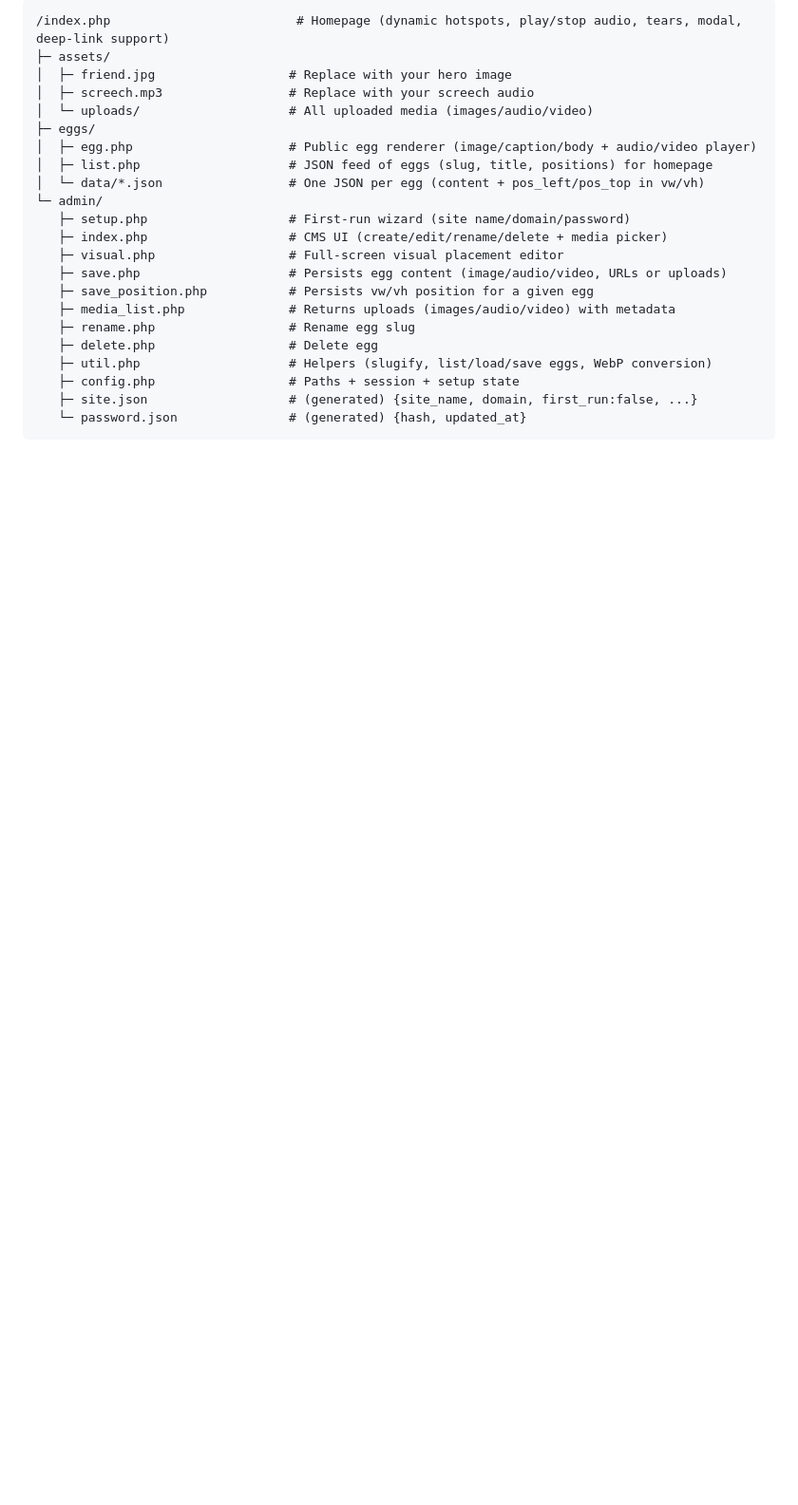
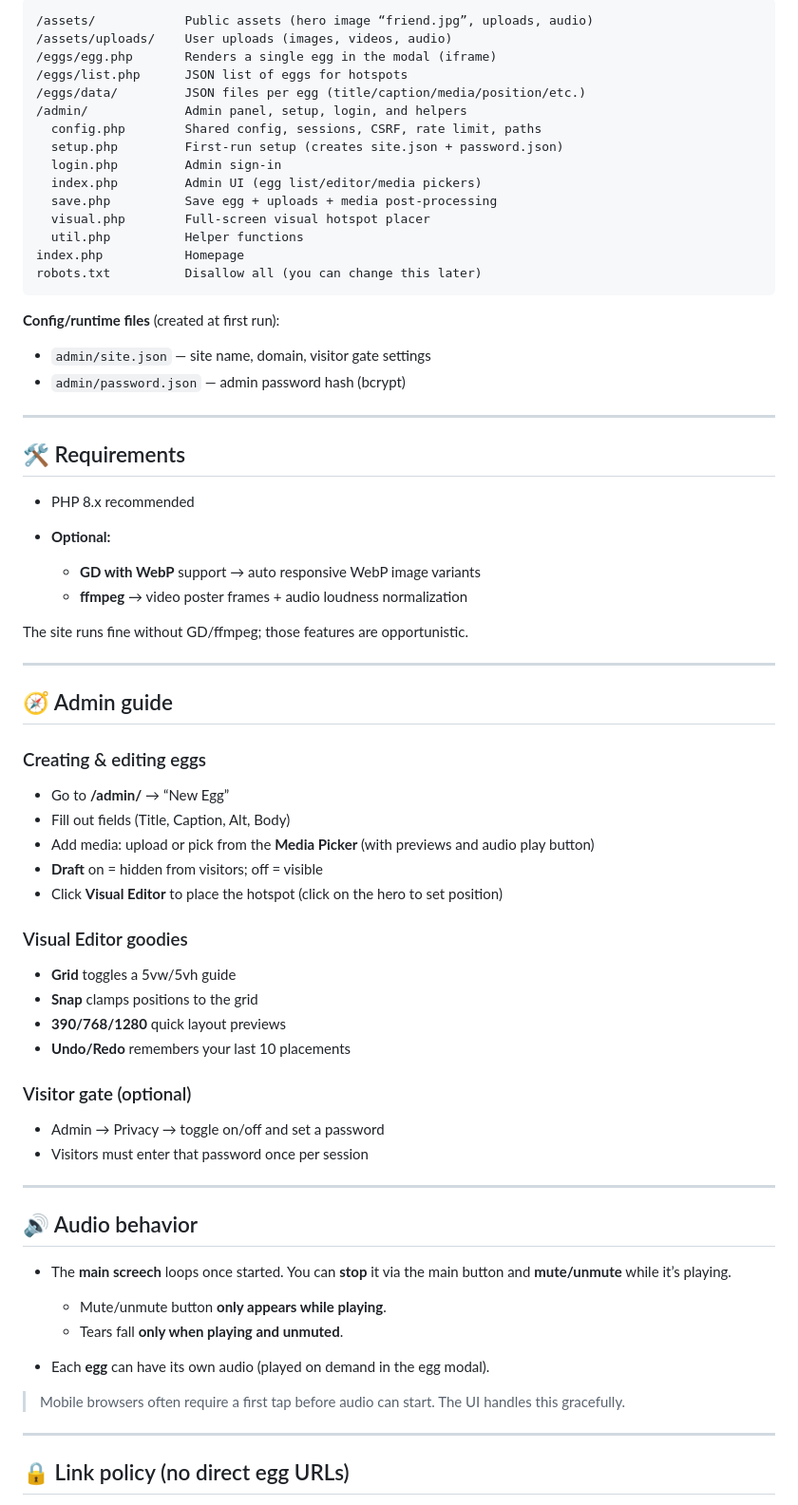
Before and after one commit to HaardenShah/Sucky.Life, a Markdown page: README.md, the part around one of its changes. Shown at 95% size. Rendered like a GitHub page; blank space fills up the shorter version.

````diff
--- a/README.md
+++ b/README.md
@@ -61,24 +70,76 @@ A plug-and-play meme site for your crew: animated homepage, silky modal “eggs
 
 ```
-/index.php                         # Homepage (dynamic hotspots, play/stop audio, tears, modal, deep-link support)
-├─ assets/
-│  ├─ friend.jpg                  # Replace with your hero image
-│  ├─ screech.mp3                 # Replace with your screech audio
-│  └─ uploads/                    # All uploaded media (images/audio/video)
-├─ eggs/
-│  ├─ egg.php                     # Public egg renderer (image/caption/body + audio/video player)
-│  ├─ list.php                    # JSON feed of eggs (slug, title, positions) for homepage
-│  └─ data/*.json                 # One JSON per egg (content + pos_left/pos_top in vw/vh)
-└─ admin/
-   ├─ setup.php                   # First-run wizard (site name/domain/password)
-   ├─ index.php                   # CMS UI (create/edit/rename/delete + media picker)
-   ├─ visual.php                  # Full-screen visual placement editor
-   ├─ save.php                    # Persists egg content (image/audio/video, URLs or uploads)
-   ├─ save_position.php           # Persists vw/vh position for a given egg
-   ├─ media_list.php              # Returns uploads (images/audio/video) with metadata
-   ├─ rename.php                  # Rename egg slug
-   ├─ delete.php                  # Delete egg
-   ├─ util.php                    # Helpers (slugify, list/load/save eggs, WebP conversion)
-   ├─ config.php                  # Paths + session + setup state
-   ├─ site.json                   # (generated) {site_name, domain, first_run:false, ...}
-   └─ password.json               # (generated) {hash, updated_at}
+/assets/            Public assets (hero image “friend.jpg”, uploads, audio)
+/assets/uploads/    User uploads (images, videos, audio)
+/eggs/egg.php       Renders a single egg in the modal (iframe)
+/eggs/list.php      JSON list of eggs for hotspots
+/eggs/data/         JSON files per egg (title/caption/media/position/etc.)
+/admin/             Admin panel, setup, login, and helpers
+  config.php        Shared config, sessions, CSRF, rate limit, paths
+  setup.php         First-run setup (creates site.json + password.json)
+  login.php         Admin sign-in
+  index.php         Admin UI (egg list/editor/media pickers)
+  save.php          Save egg + uploads + media post-processing
+  visual.php        Full-screen visual hotspot placer
+  util.php          Helper functions
+index.php           Homepage
+robots.txt          Disallow all (you can change this later)
+```
+
+**Config/runtime files** (created at first run):
+
+* `admin/site.json` — site name, domain, visitor gate settings
+* `admin/password.json` — admin password hash (bcrypt)
+
+---
+
+## 🛠️ Requirements
+
+* PHP 8.x recommended
+* **Optional:**
+
+  * **GD with WebP** support → auto responsive WebP image variants
+  * **ffmpeg** → video poster frames + audio loudness normalization
+
+The site runs fine without GD/ffmpeg; those features are opportunistic.
+
+---
+
+## 🧭 Admin guide
+
+### Creating & editing eggs
+
+* Go to **/admin/** → “New Egg”
+* Fill out fields (Title, Caption, Alt, Body)
+* Add media: upload or pick from the **Media Picker** (with previews and audio play button)
+* **Draft** on = hidden from visitors; off = visible
+* Click **Visual Editor** to place the hotspot (click on the hero to set position)
+
+### Visual Editor goodies
+
+* **Grid** toggles a 5vw/5vh guide
+* **Snap** clamps positions to the grid
+* **390/768/1280** quick layout previews
+* **Undo/Redo** remembers your last 10 placements
+
+### Visitor gate (optional)
+
+* Admin → Privacy → toggle on/off and set a password
+* Visitors must enter that password once per session
+
+---
+
+## 🔊 Audio behavior
+
+* The **main screech** loops once started. You can **stop** it via the main button and **mute/unmute** while it’s playing.
+
+  * Mute/unmute button **only appears while playing**.
+  * Tears fall **only when playing and unmuted**.
+* Each **egg** can have its own audio (played on demand in the egg modal).
+
+> Mobile browsers often require a first tap before audio can start. The UI handles this gracefully.
+
+---
+
+## 🔒 Link policy (no direct egg URLs)
+
````
Also changed, not shown: other parts of README.md (+122 -164 lines).
